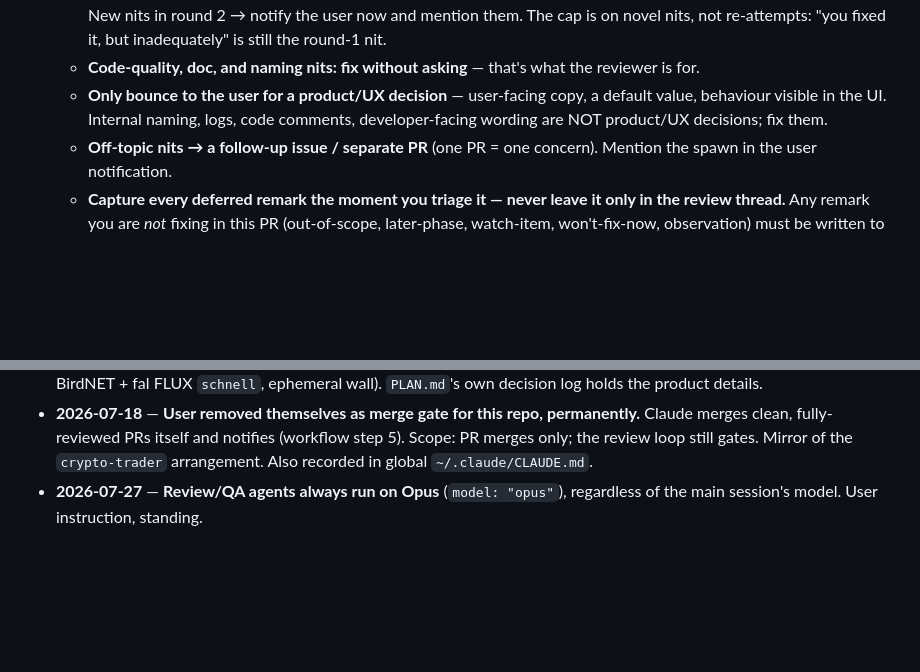
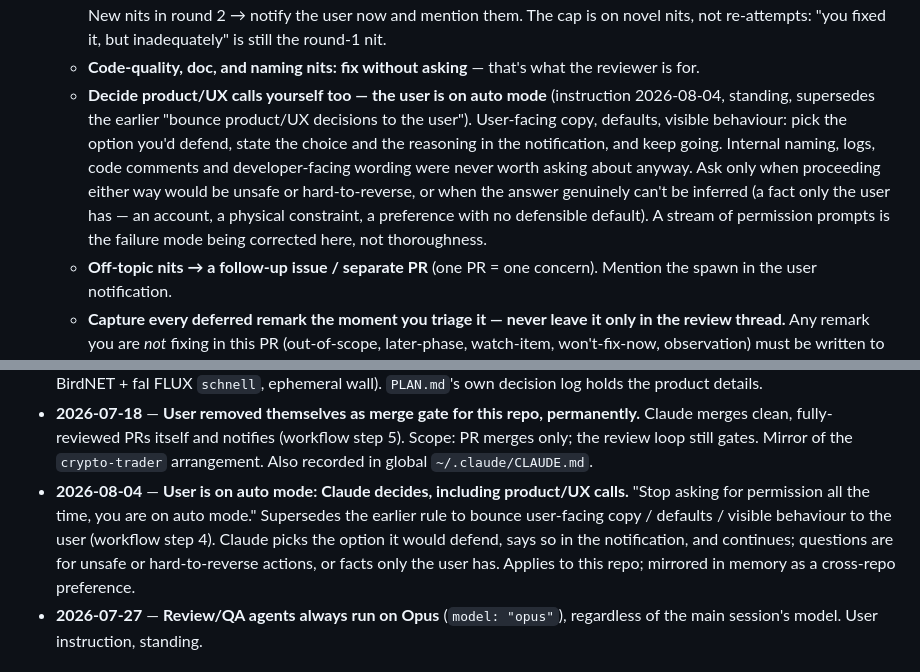
Before and after one commit to nielsfilmer/bird-painter, a Markdown page: CLAUDE.md, 2 parts joined by grey strips. GitHub-like rendering; blank space fills up the shorter version.

Commit message:
docs(claude): auto mode — decide product/UX calls, don't ask (#93)
User instruction 2026-08-04: "Stop asking for permission all the time,
you are on auto mode." Supersedes workflow step 4's rule to bounce
user-facing copy, defaults and visible behaviour to the user. Pick the
option worth defending, say so in the notification, keep going; ask only
for unsafe or hard-to-reverse actions, or facts only the user has.

Its own commit rather than folded into the PR in flight (one PR = one
concern), and mirrored in memory as a cross-repo preference.

Co-authored-by: Claude Opus 5 <noreply@anthropic.com>

```diff
--- a/CLAUDE.md
+++ b/CLAUDE.md
@@ -81,9 +81,17 @@ Every task ends with a pull request. Do **not** push directly to `main`.
      re-attempts: "you fixed it, but inadequately" is still the round-1 nit.
    - **Code-quality, doc, and naming nits: fix without asking** — that's what
      the reviewer is for.
-   - **Only bounce to the user for a product/UX decision** — user-facing copy,
-     a default value, behaviour visible in the UI. Internal naming, logs, code
-     comments, developer-facing wording are NOT product/UX decisions; fix them.
+   - **Decide product/UX calls yourself too — the user is on auto mode**
+     (instruction 2026-08-04, standing, supersedes the earlier "bounce
+     product/UX decisions to the user"). User-facing copy, defaults, visible
+     behaviour: pick the option you'd defend, state the choice and the
+     reasoning in the notification, and keep going. Internal naming, logs, code
+     comments and developer-facing wording were never worth asking about
+     anyway. Ask only when proceeding either way would be unsafe or
+     hard-to-reverse, or when the answer genuinely can't be inferred (a fact
+     only the user has — an account, a physical constraint, a preference with
+     no defensible default). A stream of permission prompts is the failure
+     mode being corrected here, not thoroughness.
    - **Off-topic nits → a follow-up issue / separate PR** (one PR = one
      concern). Mention the spawn in the user notification.
    - **Capture every deferred remark the moment you triage it — never leave it
@@ -356,6 +364,13 @@ workflow/process decisions:
   permanently.** Claude merges clean, fully-reviewed PRs itself and notifies
   (workflow step 5). Scope: PR merges only; the review loop still gates. Mirror
   of the `crypto-trader` arrangement. Also recorded in global `~/.claude/CLAUDE.md`.
+- **2026-08-04** — **User is on auto mode: Claude decides, including
+  product/UX calls.** "Stop asking for permission all the time, you are on auto
+  mode." Supersedes the earlier rule to bounce user-facing copy / defaults /
+  visible behaviour to the user (workflow step 4). Claude picks the option it
+  would defend, says so in the notification, and continues; questions are for
+  unsafe or hard-to-reverse actions, or facts only the user has. Applies to
+  this repo; mirrored in memory as a cross-repo preference.
 - **2026-07-27** — **Review/QA agents always run on Opus** (`model: "opus"`),
   regardless of the main session's model. User instruction, standing.
 
```
